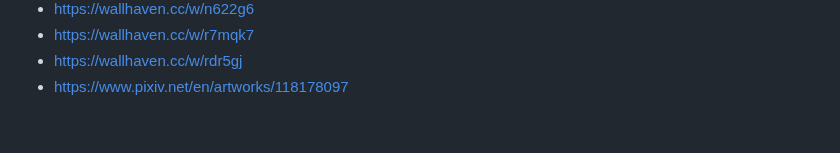
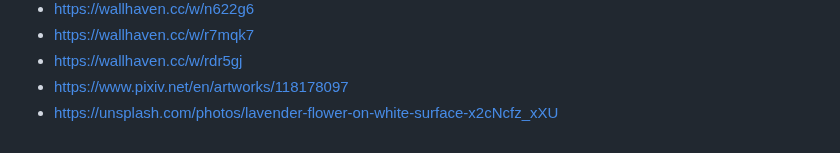
Before and after one commit to kewin-y/flake, a Markdown page: wallpapers/README.md, the part around the change. Rendered like a GitHub page.

```diff
--- a/wallpapers/README.md
+++ b/wallpapers/README.md
@@ -12,3 +12,4 @@
 - https://wallhaven.cc/w/r7mqk7
 - https://wallhaven.cc/w/rdr5gj
 - https://www.pixiv.net/en/artworks/118178097
+- https://unsplash.com/photos/lavender-flower-on-white-surface-x2cNcfz_xXU
```
Also changed, not shown: wallpapers/lavender.jpg (added), 8 other files.
